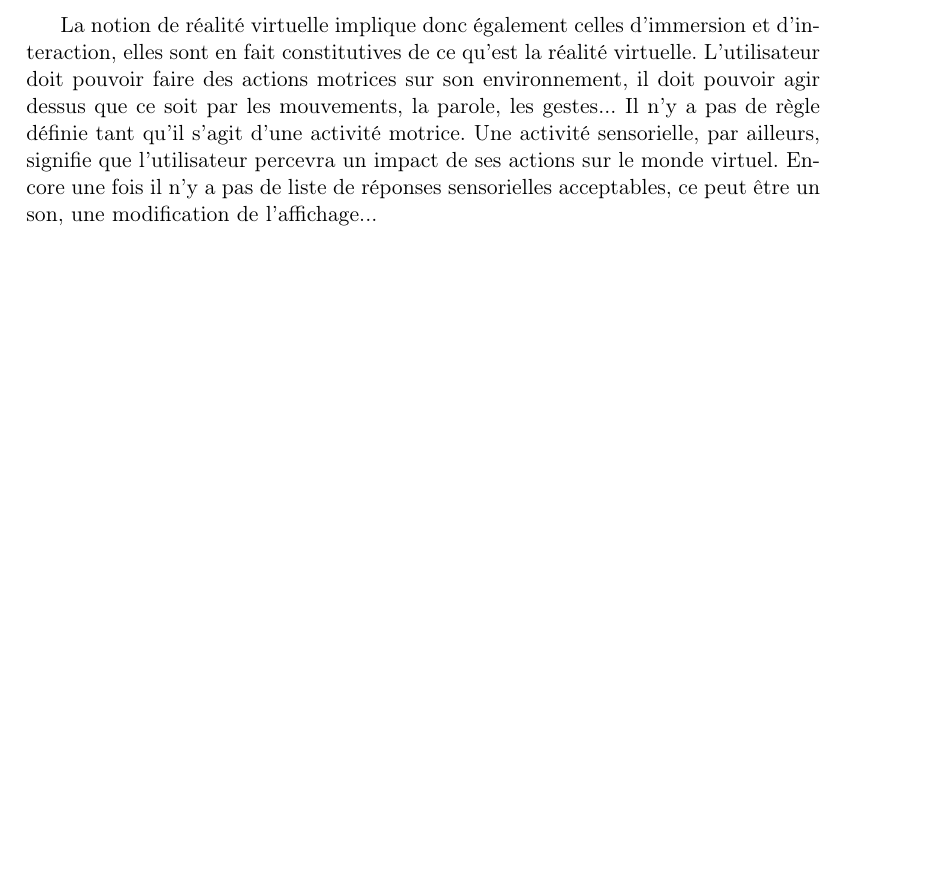
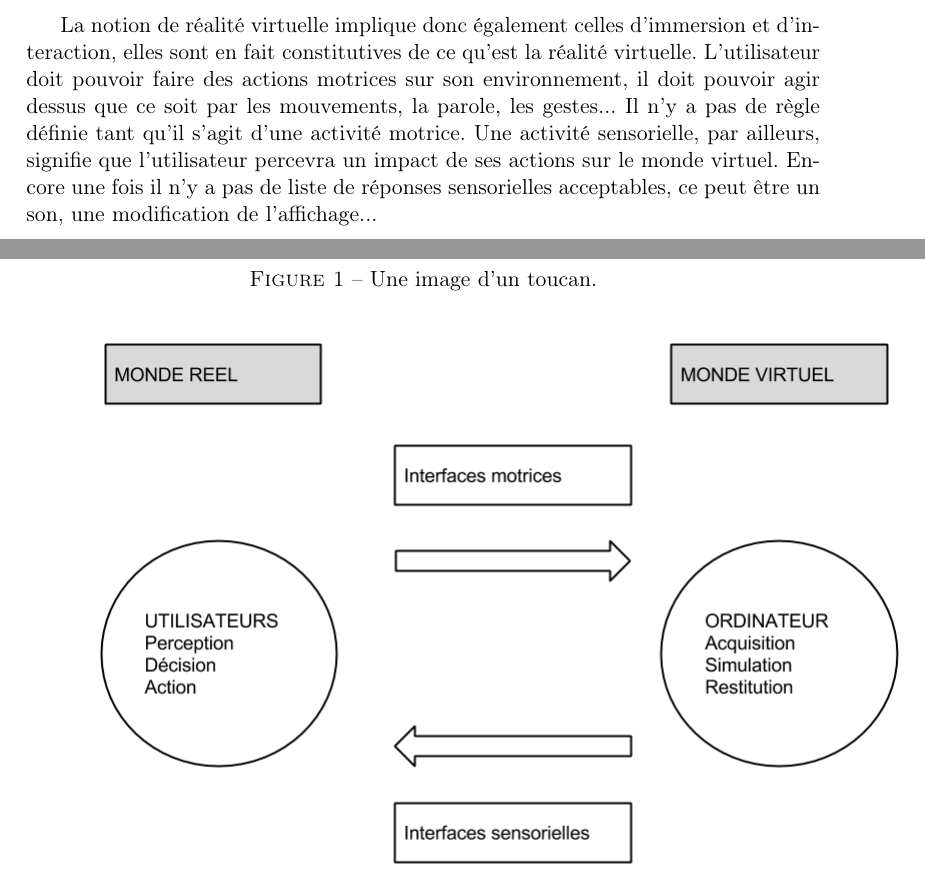
Before and after one commit to nhurman/avalon, a LaTeX paper (Rapports/1-PreEtude.tex, which reads Rapports/1-PreEtude/contexte.tex): part of page 3 of 12 before the commit and two parts of pages 3 and 4 of 13 after it, the two joined at a grey line, cut so that both start at the same text, the shorter picture padded with empty space. Compiled offline with pdfLaTeX.

Commit message:
ajout d'un graphe dans contexte

```diff
--- a/Rapports/1-PreEtude.tex
+++ b/Rapports/1-PreEtude.tex
@@ -2,6 +2,7 @@
 
 \usepackage{exptech}
 \usepackage{textcomp}
+\usepackage{graphicx}
 
 
 \title{
--- a/Rapports/1-PreEtude/contexte.tex
+++ b/Rapports/1-PreEtude/contexte.tex
@@ -22,4 +22,6 @@ Cela signifie que pour que l'on puisse parler de réalité virtuelle il faut que
 
 
 La notion de réalité virtuelle implique donc également celles d'immersion et d'interaction, elles sont en fait constitutives de ce  qu'est la réalité virtuelle. L'utilisateur doit pouvoir faire des actions motrices sur son environnement, il doit pouvoir agir dessus que ce soit par les mouvements, la parole, les gestes... Il n'y a pas de règle définie tant qu'il s'agit d'une activité motrice.
-Une activité sensorielle, par ailleurs, signifie que l'utilisateur percevra un impact de ses actions sur le monde virtuel. Encore une fois il n'y a pas de liste de réponses sensorielles acceptables, ce peut être un son, une modification de l'affichage...	%Eventuellement : le graphe p. 9 du Traité
+Une activité sensorielle, par ailleurs, signifie que l'utilisateur percevra un impact de ses actions sur le monde virtuel. Encore une fois il n'y a pas de liste de réponses sensorielles acceptables, ce peut être un son, une modification de l'affichage...
+\begin{figure}
+  \caption{Une image d'un toucan.}
```
Also changed, not shown: Rapports/1-PreEtude/graphe_interfaces.png (added), Rapports/1-PreEtude/img/graphe_interfaces.png (added), Rapports/1-PreEtude/contexte.tex (3 more changed lines).
